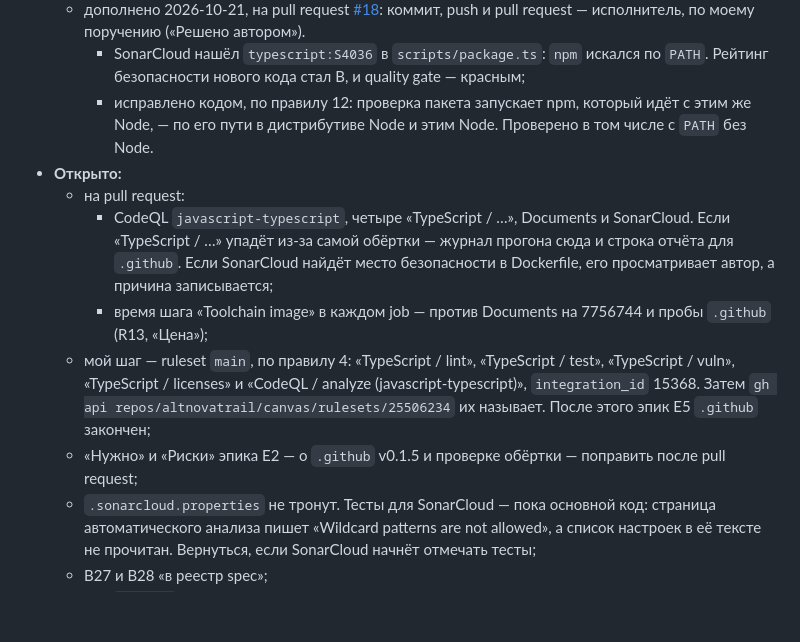
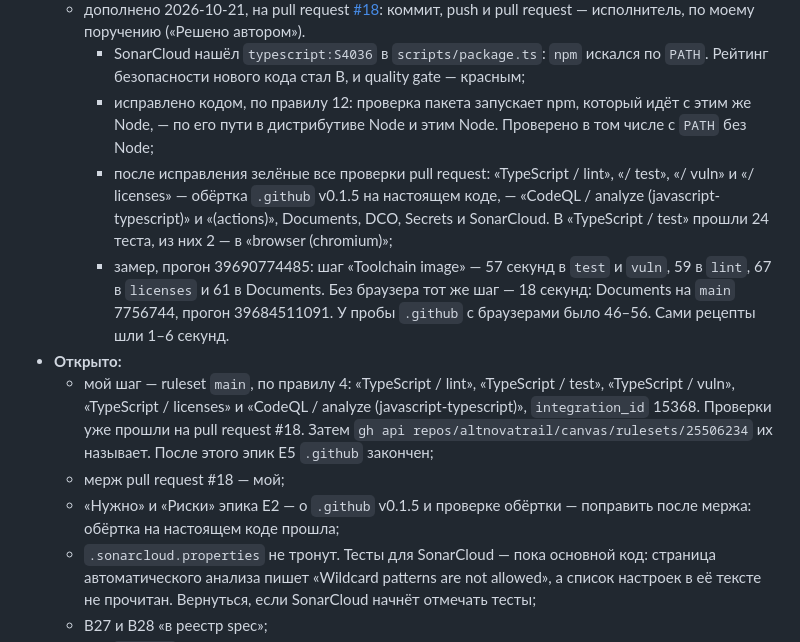
Before and after one commit to altnovatrail/canvas, a Markdown page: RUN.md, the part around the change. Drawn GitHub-style; blank space fills up the shorter version.

Commit message:
Record T08's checks on pull request #18
Every check of the pull request passed, the TypeScript wrapper's four on
canvas's own code among them. The toolchain stage with the browser took
57-67 seconds a job, against 18 without it.

Co-Authored-By: Claude Opus 5.5 (1M context) <noreply@anthropic.com>
Signed-off-by: Ryazanov Alexander <45588152+RyazanovAlexander@users.noreply.github.com>

```diff
--- a/RUN.md
+++ b/RUN.md
@@ -386,13 +386,13 @@ E1 — детализация — сделан 2026-10-21 и лежит в ар
       - программа тестов проверяет и код, который тесты импортируют: так устроен `tsc`, а три программы нужны ради границ части без DOM и элемента.
   - дополнено 2026-10-21, на pull request [#18](https://github.com/altnovatrail/canvas/pull/18): коммит, push и pull request — исполнитель, по моему поручению («Решено автором»).
     - SonarCloud нашёл `typescript:S4036` в `scripts/package.ts`: `npm` искался по `PATH`. Рейтинг безопасности нового кода стал B, и quality gate — красным;
-    - исправлено кодом, по правилу 12: проверка пакета запускает npm, который идёт с этим же Node, — по его пути в дистрибутиве Node и этим Node. Проверено в том числе с `PATH` без Node.
+    - исправлено кодом, по правилу 12: проверка пакета запускает npm, который идёт с этим же Node, — по его пути в дистрибутиве Node и этим Node. Проверено в том числе с `PATH` без Node;
+    - после исправления зелёные все проверки pull request: «TypeScript / lint», «/ test», «/ vuln» и «/ licenses» — обёртка `.github` v0.1.5 на настоящем коде, — «CodeQL / analyze (javascript-typescript)» и «(actions)», Documents, DCO, Secrets и SonarCloud. В «TypeScript / test» прошли 24 теста, из них 2 — в «browser (chromium)»;
+    - замер, прогон 39690774485: шаг «Toolchain image» — 57 секунд в `test` и `vuln`, 59 в `lint`, 67 в `licenses` и 61 в Documents. Без браузера тот же шаг — 18 секунд: Documents на `main` 7756744, прогон 39684511091. У пробы `.github` с браузерами было 46–56. Сами рецепты шли 1–6 секунд.
 - **Открыто:**
-  - на pull request:
-    - CodeQL `javascript-typescript`, четыре «TypeScript / …», Documents и SonarCloud. Если «TypeScript / …» упадёт из-за самой обёртки — журнал прогона сюда и строка отчёта для `.github`. Если SonarCloud найдёт место безопасности в Dockerfile, его просматривает автор, а причина записывается;
-    - время шага «Toolchain image» в каждом job — против Documents на 7756744 и пробы `.github` (R13, «Цена»);
-  - мой шаг — ruleset `main`, по правилу 4: «TypeScript / lint», «TypeScript / test», «TypeScript / vuln», «TypeScript / licenses» и «CodeQL / analyze (javascript-typescript)», `integration_id` 15368. Затем `gh api repos/altnovatrail/canvas/rulesets/25506234` их называет. После этого эпик E5 `.github` закончен;
-  - «Нужно» и «Риски» эпика E2 — о `.github` v0.1.5 и проверке обёртки — поправить после pull request;
+  - мой шаг — ruleset `main`, по правилу 4: «TypeScript / lint», «TypeScript / test», «TypeScript / vuln», «TypeScript / licenses» и «CodeQL / analyze (javascript-typescript)», `integration_id` 15368. Проверки уже прошли на pull request #18. Затем `gh api repos/altnovatrail/canvas/rulesets/25506234` их называет. После этого эпик E5 `.github` закончен;
+  - мерж pull request #18 — мой;
+  - «Нужно» и «Риски» эпика E2 — о `.github` v0.1.5 и проверке обёртки — поправить после мержа: обёртка на настоящем коде прошла;
   - `.sonarcloud.properties` не тронут. Тесты для SonarCloud — пока основной код: страница автоматического анализа пишет «Wildcard patterns are not allowed», а список настроек в её тексте не прочитан. Вернуться, если SonarCloud начнёт отмечать тесты;
   - В27 и В28 «в реестр spec»;
   - для `.github`:
```
Also changed, not shown: docs/decisions.md (+1 -1 lines).
